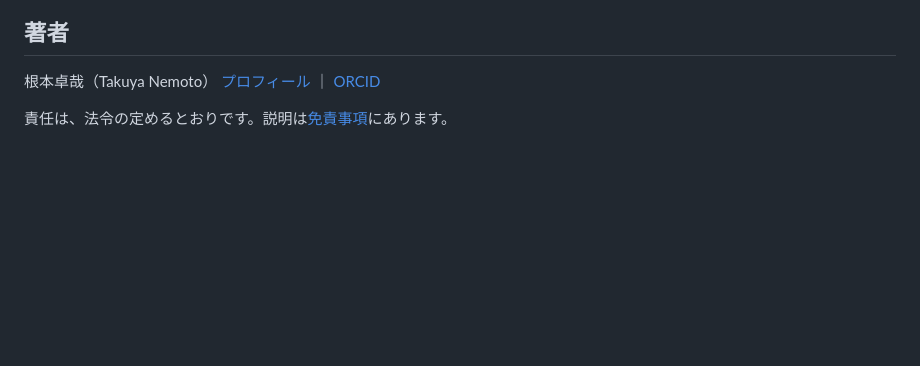
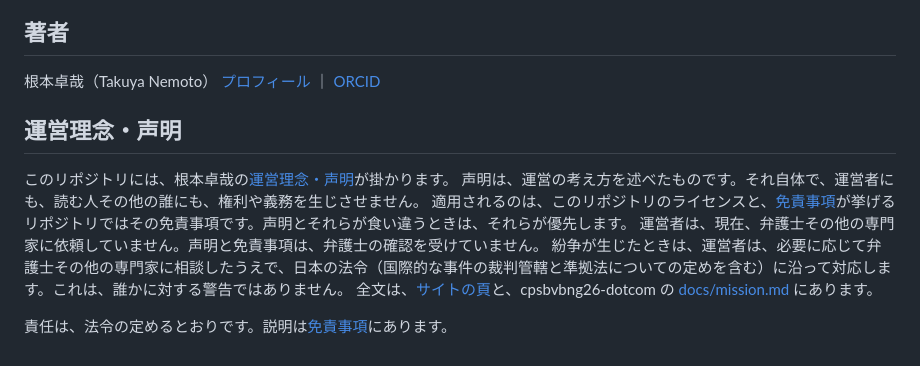
Before and after one commit to cpsbvbng26-dotcom/trinity-operator, a Markdown page: README.md, the part around the change. Rendered like a GitHub page; blank space fills up the shorter version.

Commit message:
README に運営理念・声明の短い節を足す（cpsbvbng26-dotcom の横断の検査 12x が、周りの 10 本で一字一句同じことを見る）
Co-Authored-By: Claude Opus 5.5 <noreply@anthropic.com>
Claude-Session: https://claude.ai/code/session_01QqWsm63g52W27jU94E5dfL

```diff
--- a/README.md
+++ b/README.md
@@ -513,4 +513,15 @@ PDF には手を入れていません。ここにあるのは論文の外側の
 [プロフィール](https://cpsbvbng26-dotcom.vercel.app/) ｜
 [ORCID](https://orcid.org/0009-0000-1406-0547)
 
+## 運営理念・声明
+
+<!-- 声明:ここから -->
+このリポジトリには、根本卓哉の[運営理念・声明](https://cpsbvbng26-dotcom.vercel.app/notes/mission.html)が掛かります。
+声明は、運営の考え方を述べたものです。それ自体で、運営者にも、読む人その他の誰にも、権利や義務を生じさせません。
+適用されるのは、このリポジトリのライセンスと、[免責事項](https://github.com/cpsbvbng26-dotcom/cpsbvbng26-dotcom/blob/main/DISCLAIMER.md)が挙げるリポジトリではその免責事項です。声明とそれらが食い違うときは、それらが優先します。
+運営者は、現在、弁護士その他の専門家に依頼していません。声明と免責事項は、弁護士の確認を受けていません。
+紛争が生じたときは、運営者は、必要に応じて弁護士その他の専門家に相談したうえで、日本の法令（国際的な事件の裁判管轄と準拠法についての定めを含む）に沿って対応します。これは、誰かに対する警告ではありません。
+全文は、[サイトの頁](https://cpsbvbng26-dotcom.vercel.app/notes/mission.html)と、cpsbvbng26-dotcom の [docs/mission.md](https://github.com/cpsbvbng26-dotcom/cpsbvbng26-dotcom/blob/main/docs/mission.md) にあります。
+<!-- 声明:ここまで -->
+
 責任は、法令の定めるとおりです。説明は[免責事項](https://github.com/cpsbvbng26-dotcom/cpsbvbng26-dotcom/blob/main/DISCLAIMER.md)にあります。
```
